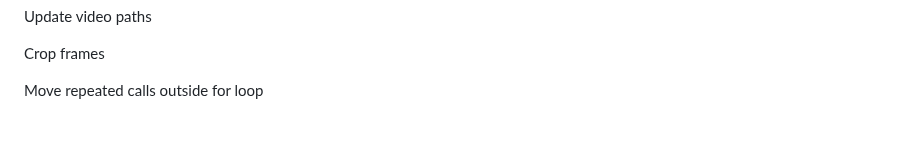
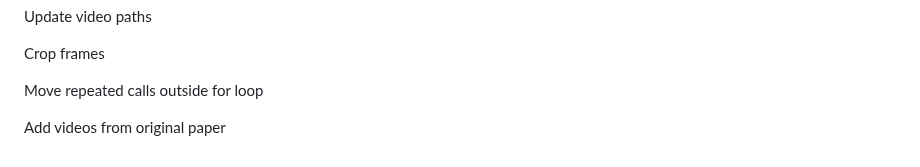
Before and after one commit to Dan178A/System_Stabilitation_Interpolation, a Markdown page: README.md, the part around the change. Rendered like a GitHub page; blank space fills up the shorter version.

Commit message:
Add videos from original paper

```diff
--- a/README.md
+++ b/README.md
@@ -192,3 +192,5 @@ Update video paths
 Crop frames
 
 Move repeated calls outside for loop
+
+Add videos from original paper
```
